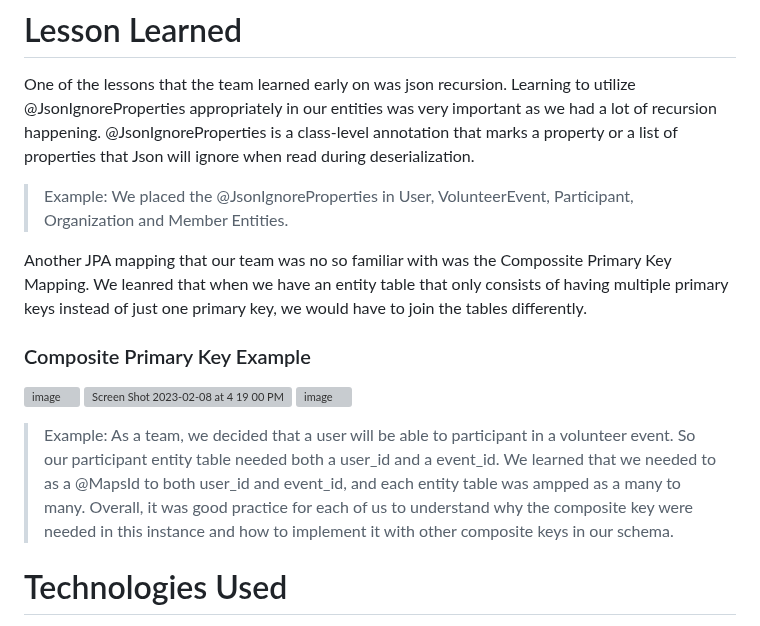
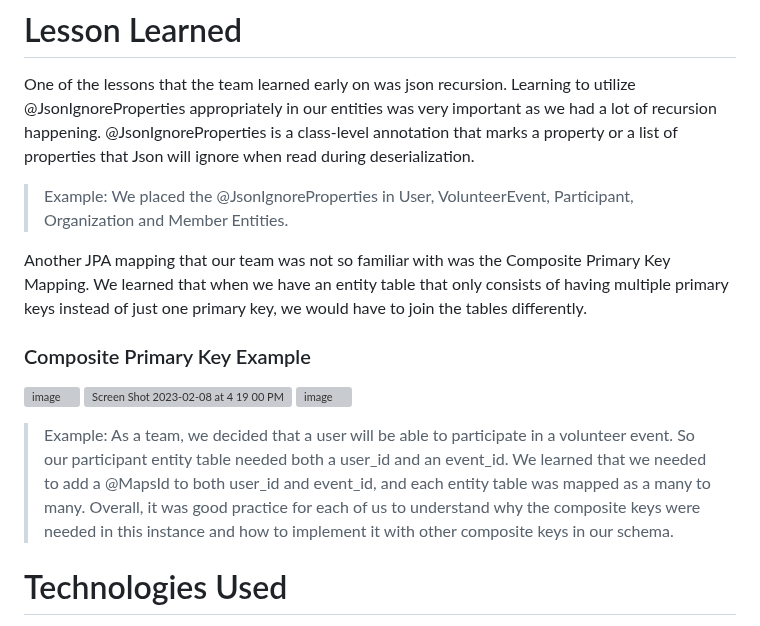
Before and after one commit to LizBaze/FinalProject, a Markdown page: README.md, the part around the change. Rendered like a GitHub page; grey boxes are pictures that could not be loaded.

```diff
--- a/README.md
+++ b/README.md
@@ -36,7 +36,7 @@ One of the lessons that the team learned early on was json recursion. Learning t
  >Example:
 We placed the @JsonIgnoreProperties in User, VolunteerEvent, Participant, Organization and Member Entities.
 
-Another JPA mapping that our team was no so familiar with was the Compossite Primary Key Mapping. We leanred that when we have an entity table that only consists of having multiple primary keys instead of just one primary key, we would have to join the tables differently.
+Another JPA mapping that our team was not so familiar with was the Composite Primary Key Mapping. We learned that when we have an entity table that only consists of having multiple primary keys instead of just one primary key, we would have to join the tables differently.
 
 ### Composite Primary Key Example
  ![image](https://user-images.githubusercontent.com/113270980/218830133-7cd2c2fd-23b5-4439-8c9e-ae10ce826630.png)
@@ -44,8 +44,9 @@ Another JPA mapping that our team was no so familiar with was the Compossite Pri
  ![image](https://user-images.githubusercontent.com/113270980/218830540-8dd8c83d-048c-458a-92b7-a852c8286054.png)
 
  >Example:
- As a team, we decided that a user will be able to participant in a volunteer event. So our participant entity table needed both a user_id and a event_id. We learned that we needed to as a @MapsId to both user_id and event_id, and each entity table was ampped as a many to many.
-Overall, it was good practice for each of us to understand why the composite key were needed in this instance and how to implement it with other composite keys in our schema.
+ As a team, we decided that a user will be able to participate in a volunteer event. So our participant entity table needed both a user_id and an event_id. We learned that we needed to add a @MapsId to both user_id and event_id, and each entity table was mapped as a many to many.
+Overall, it was good practice for each of us to understand why the composite keys were needed in this instance and how to implement it with other composite keys in our schema.
+
 
 
 
```
